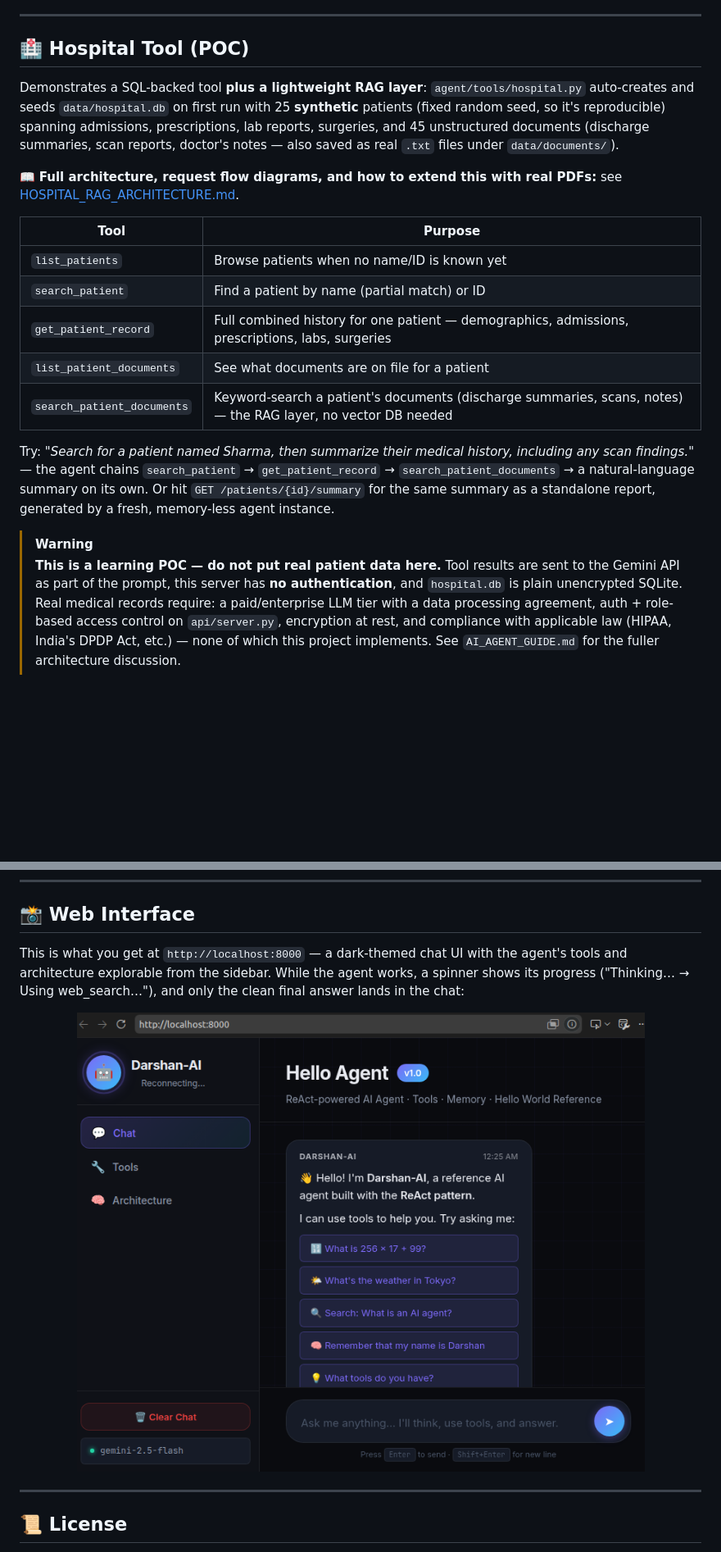
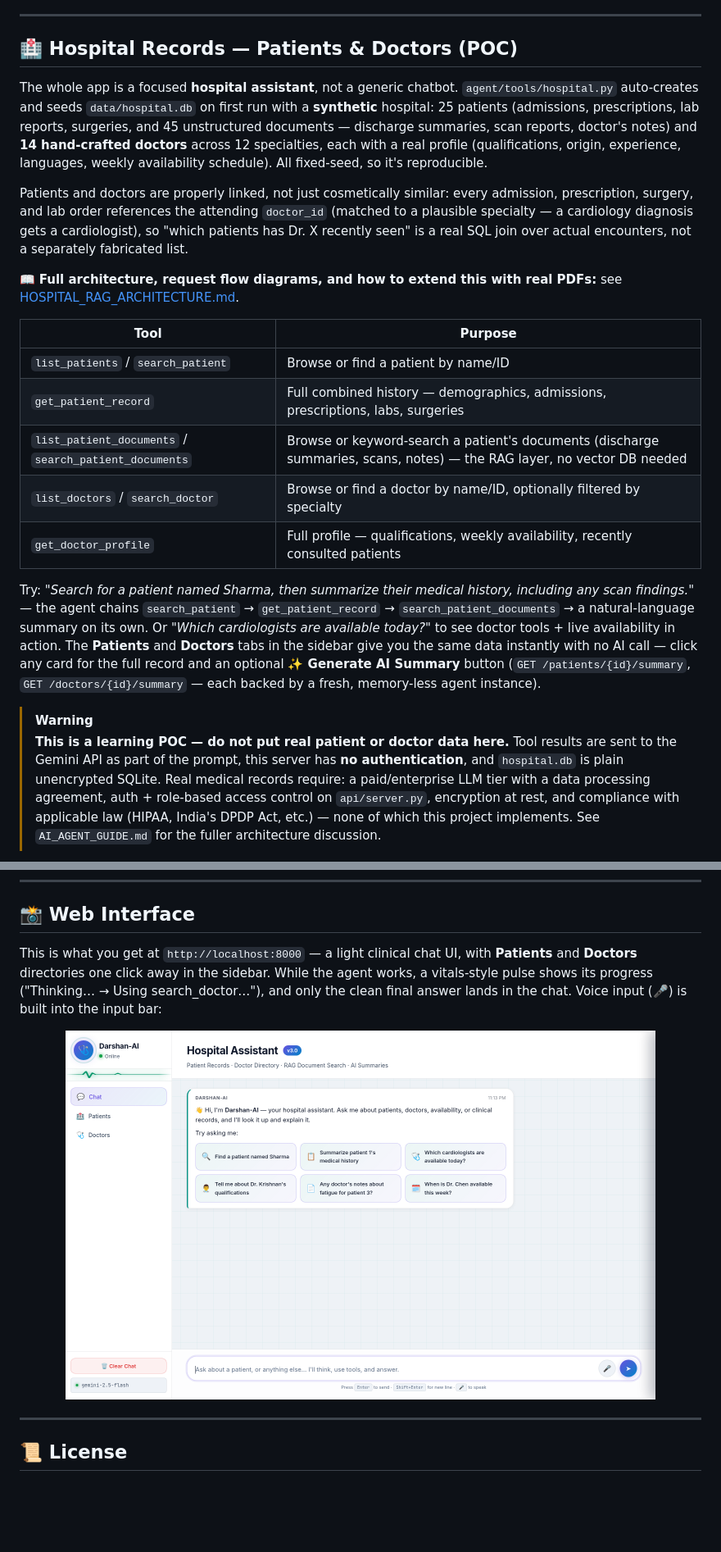
Before and after one commit to darshan-kt/hello_world_agent, a Markdown page: README.md, 2 parts joined by grey strips. Shown at 82% size. GitHub-like rendering; pictures changed too: docs/web-ui.png; blank space fills up the shorter version.

Commit message:
feat: Add doctor directory with profiles and AI summaries

```diff
--- a/README.md
+++ b/README.md
@@ -267,32 +269,41 @@ Unlike most tutorial projects, the tools here hit **real APIs out of the box**
 
 ---
 
-## 🏥 Hospital Tool (POC)
+## 🏥 Hospital Records — Patients & Doctors (POC)
 
-Demonstrates a SQL-backed tool **plus a lightweight RAG layer**: `agent/tools/hospital.py` auto-creates
-and seeds `data/hospital.db` on first run with 25 **synthetic** patients (fixed random seed, so it's
-reproducible) spanning admissions, prescriptions, lab reports, surgeries, and 45 unstructured documents
-(discharge summaries, scan reports, doctor's notes — also saved as real `.txt` files under `data/documents/`).
+The whole app is a focused **hospital assistant**, not a generic chatbot. `agent/tools/hospital.py`
+auto-creates and seeds `data/hospital.db` on first run with a **synthetic** hospital: 25 patients
+(admissions, prescriptions, lab reports, surgeries, and 45 unstructured documents — discharge summaries,
+scan reports, doctor's notes) and **14 hand-crafted doctors** across 12 specialties, each with a real
+profile (qualifications, origin, experience, languages, weekly availability schedule). All fixed-seed,
+so it's reproducible.
+
+Patients and doctors are properly linked, not just cosmetically similar: every admission, prescription,
+surgery, and lab order references the attending `doctor_id` (matched to a plausible specialty — a
+cardiology diagnosis gets a cardiologist), so "which patients has Dr. X recently seen" is a real SQL
+join over actual encounters, not a separately fabricated list.
 
 📖 **Full architecture, request flow diagrams, and how to extend this with real PDFs:** see
 [HOSPITAL_RAG_ARCHITECTURE.md](HOSPITAL_RAG_ARCHITECTURE.md).
 
 | Tool | Purpose |
 |---|---|
-| `list_patients` | Browse patients when no name/ID is known yet |
-| `search_patient` | Find a patient by name (partial match) or ID |
-| `get_patient_record` | Full combined history for one patient — demographics, admissions, prescriptions, labs, surgeries |
-| `list_patient_documents` | See what documents are on file for a patient |
-| `search_patient_documents` | Keyword-search a patient's documents (discharge summaries, scans, notes) — the RAG layer, no vector DB needed |
+| `list_patients` / `search_patient` | Browse or find a patient by name/ID |
+| `get_patient_record` | Full combined history — demographics, admissions, prescriptions, labs, surgeries |
+| `list_patient_documents` / `search_patient_documents` | Browse or keyword-search a patient's documents (discharge summaries, scans, notes) — the RAG layer, no vector DB needed |
+| `list_doctors` / `search_doctor` | Browse or find a doctor by name/ID, optionally filtered by specialty |
+| `get_doctor_profile` | Full profile — qualifications, weekly availability, recently consulted patients |
 
-Try: *"Search for a patient named Sharma, then summarize their medical history, including any scan findings."* —
-the agent chains `search_patient` → `get_patient_record` → `search_patient_documents` → a natural-language
-summary on its own. Or hit `GET /patients/{id}/summary` for the same summary as a standalone report,
-generated by a fresh, memory-less agent instance.
+Try: *"Search for a patient named Sharma, then summarize their medical history, including any scan findings."*
+— the agent chains `search_patient` → `get_patient_record` → `search_patient_documents` → a natural-language
+summary on its own. Or *"Which cardiologists are available today?"* to see doctor tools + live availability
+in action. The **Patients** and **Doctors** tabs in the sidebar give you the same data instantly with no AI
+call — click any card for the full record and an optional **✨ Generate AI Summary** button (`GET
+/patients/{id}/summary`, `GET /doctors/{id}/summary` — each backed by a fresh, memory-less agent instance).
 
 > [!WARNING]
-> **This is a learning POC — do not put real patient data here.** Tool results are sent to the
-> Gemini API as part of the prompt, this server has **no authentication**, and `hospital.db` is
+> **This is a learning POC — do not put real patient or doctor data here.** Tool results are sent to
+> the Gemini API as part of the prompt, this server has **no authentication**, and `hospital.db` is
 > plain unencrypted SQLite. Real medical records require: a paid/enterprise LLM tier with a data
 > processing agreement, auth + role-based access control on `api/server.py`, encryption at rest,
 > and compliance with applicable law (HIPAA, India's DPDP Act, etc.) — none of which this project
@@ -347,6 +358,9 @@ curl http://localhost:8000/health
 
 ## 📸 Web Interface
 
-This is what you get at `http://localhost:8000` — a dark-themed chat UI with the agent's tools and architecture explorable from the sidebar. While the agent works, a spinner shows its progress ("Thinking… → Using web_search…"), and only the clean final answer lands in the chat:
+This is what you get at `http://localhost:8000` — a light clinical chat UI, with **Patients** and **Doctors**
+directories one click away in the sidebar. While the agent works, a vitals-style pulse shows its progress
+("Thinking… → Using search_doctor…"), and only the clean final answer lands in the chat. Voice input
+(🎤) is built into the input bar:
 
 <p align="center">
```
Also changed, not shown: other parts of README.md (+12 -10 lines), AI_AGENT_GUIDE.md (+14 -4 lines), HOSPITAL_RAG_ARCHITECTURE.md (+64 -15 lines), 6 other files.
